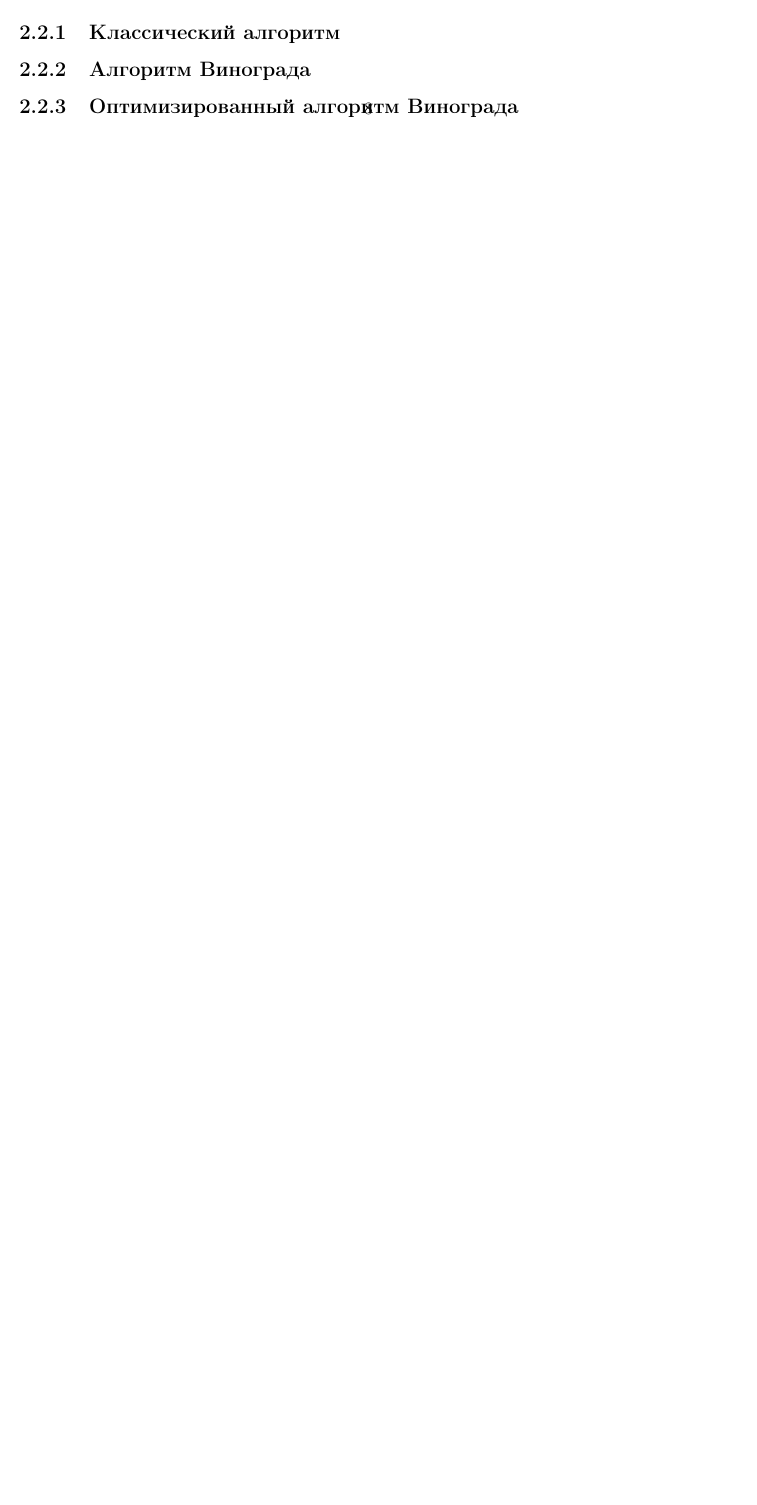
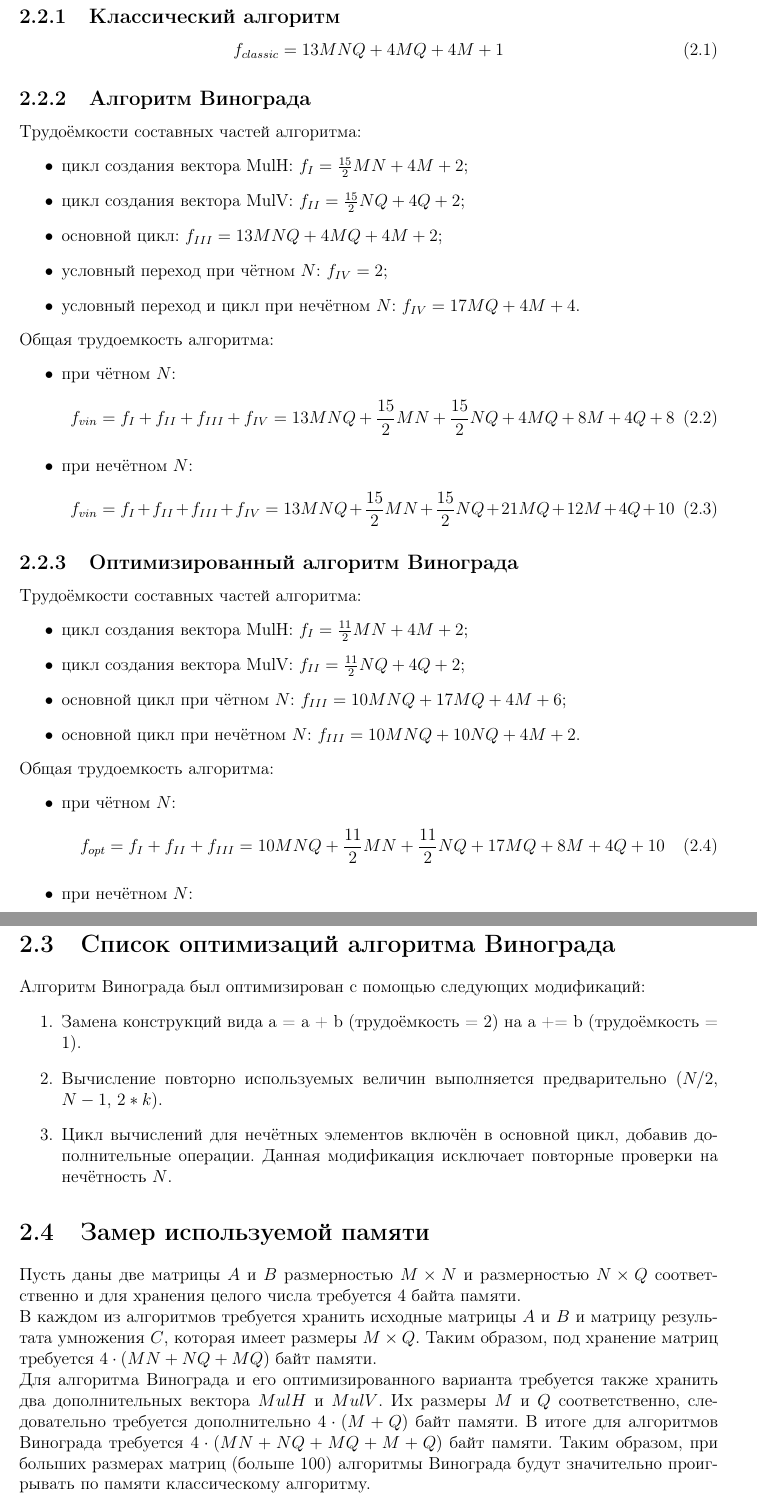
Before and after one commit to SGCube/IU7-Analysis-of-Algorithms, a LaTeX document (lab_02/report/report_2.tex): part of page 9 of 18 before the commit and two parts of pages 10 and 11 of 20 after it, the two joined at a grey line, cut so that both start at the same text, the shorter picture padded with empty space. Compiled offline with pdfLaTeX.

Commit message:
#15 constructors part finished, add refs

```diff
--- a/lab_02/report/report_2.tex
+++ b/lab_02/report/report_2.tex
@@ -222,13 +224,66 @@ columns=fullflexible }
 	\subsection{Классический алгоритм}
+	\begin{equation}
+	\label{complex_classic}
+	f_{classic} = 13MNQ + 4MQ + 4M + 1
+	\end{equation}
+
 	\subsection{Алгоритм Винограда}
+	Трудоёмкости составных частей алгоритма:
+	\begin{itemize}
+		\item цикл создания вектора MulH: $f_{I} = \frac{15}{2}MN + 4M + 2$;
+		\item цикл создания вектора MulV:  $f_{II} = \frac{15}{2}NQ + 4Q + 2$;
+		\item основной цикл: $f_{III} = 13MNQ + 4MQ + 4M + 2$;
+		\item условный переход при чётном $N$: $f_{IV} = 2$;
+		\item условный переход и цикл при нечётном $N$: $f_{IV} = 17MQ + 4M + 4$.
+	\end{itemize}
+	Общая трудоемкость алгоритма:
+	\begin{itemize}
+		\item при чётном $N$:
+		\begin{equation}
+		\label{complex_vin_even}
+		f_{vin} = f_{I} + f_{II} + f_{III} + f_{IV} = 13MNQ + \frac{15}{2}MN + \frac{15}{2}NQ + 4MQ + 8M + 4Q + 8
+		\end{equation}
+		\item при нечётном $N$:
+		\begin{equation}
+		\label{complex_vin_odd}
+		f_{vin} = f_{I} + f_{II} + f_{III} + f_{IV} = 13MNQ + \frac{15}{2}MN + \frac{15}{2}NQ + 21MQ + 12M + 4Q + 10
+		\end{equation}
+	\end{itemize}
+
 	\subsection{Оптимизированный алгоритм Винограда}
+	Трудоёмкости составных частей алгоритма:
+	\begin{itemize}
+		\item цикл создания вектора MulH: $f_{I} = \frac{11}{2}MN + 4M + 2$;
+		\item цикл создания вектора MulV:  $f_{II} = \frac{11}{2}NQ + 4Q + 2$;
+		\item основной цикл при чётном $N$: $f_{III} = 10MNQ + 17MQ + 4M + 6$;
+		\item основной цикл при нечётном $N$: $f_{III} = 10MNQ + 10NQ + 4M + 2$.
+	\end{itemize}
+	Общая трудоемкость алгоритма:
+	\begin{itemize}
+		\item при чётном $N$:
+		\begin{equation}
+		\label{complex_vin_even}
+		f_{opt} = f_{I} + f_{II} + f_{III} = 10MNQ + \frac{11}{2}MN + \frac{11}{2}NQ + 17MQ + 8M + 4Q + 10
+		\end{equation}
+		\item при нечётном $N$:
+		\begin{equation}
+		\label{complex_vin_odd}
+		f_{opt} = f_{I} + f_{II} + f_{III} = 10MNQ + \frac{11}{2}MN + \frac{11}{2}NQ + 10NQ + 8M + 4Q + 6
+		\end{equation}
+	\end{itemize}
 
 	\section{Список оптимизаций алгоритма Винограда}
+	Алгоритм Винограда был оптимизирован с помощью следующих модификаций:
+	\begin{enumerate}
+		\item Замена конструкций вида a = a + b (трудоёмкость = 2) на a += b (трудоёмкость = 1).
+		\item Вычисление повторно используемых величин выполняется предварительно ($N / 2$, $N - 1$, $2 * k$).
+		\item Цикл вычислений для нечётных элементов включён в основной цикл, добавив дополнительные операции. Данная модификация исключает повторные проверки на нечётность $N$.
+ 	\end{enumerate}
 
 	\section{Замер используемой памяти}
-
-
-	\newpage
+	Пусть даны две матрицы $A$ и $B$ размерностью $M\times N$ и размерностью $N \times Q$ соответственно и для хранения целого числа требуется 4 байта памяти.\\
+	В каждом из алгоритмов требуется хранить исходные матрицы $A$ и $B$ и матрицу результата умножения $C$, которая имеет размеры $M \times Q$. Таким образом, под хранение матриц требуется $4 \cdot (MN + NQ + MQ)$ байт памяти.\\
+	Для алгоритма Винограда и его оптимизированного варианта требуется также хранить два дополнительных вектора $MulH$ и $MulV$. Их размеры $M$ и $Q$ соответственно, следовательно требуется дополнительно $4 \cdot (M + Q)$ байт памяти. В итоге для алгоритмов Винограда требуется $4 \cdot (MN + NQ + MQ + M + Q)$ байт памяти. Таким образом, при больших размерах матриц (больше 100) алгоритмы Винограда будут значительно проигрывать по памяти классическому алгоритму.\\
 
 	\chapter{Технологическая часть}
 	\section{Требования к программному обеспечению}
```
Also changed, not shown: lab_02/report/report_2.pdf, lab_02/report/report_2.tex (52 more changed lines).
